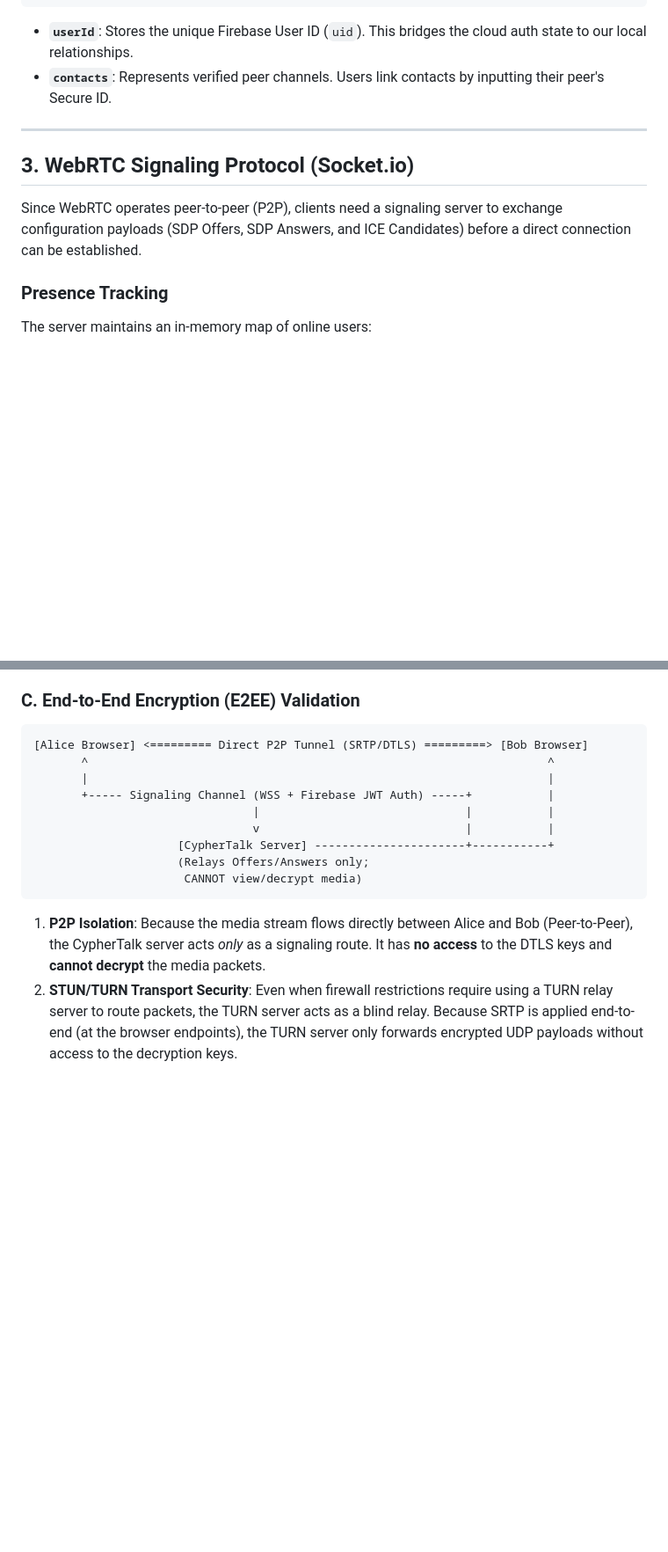
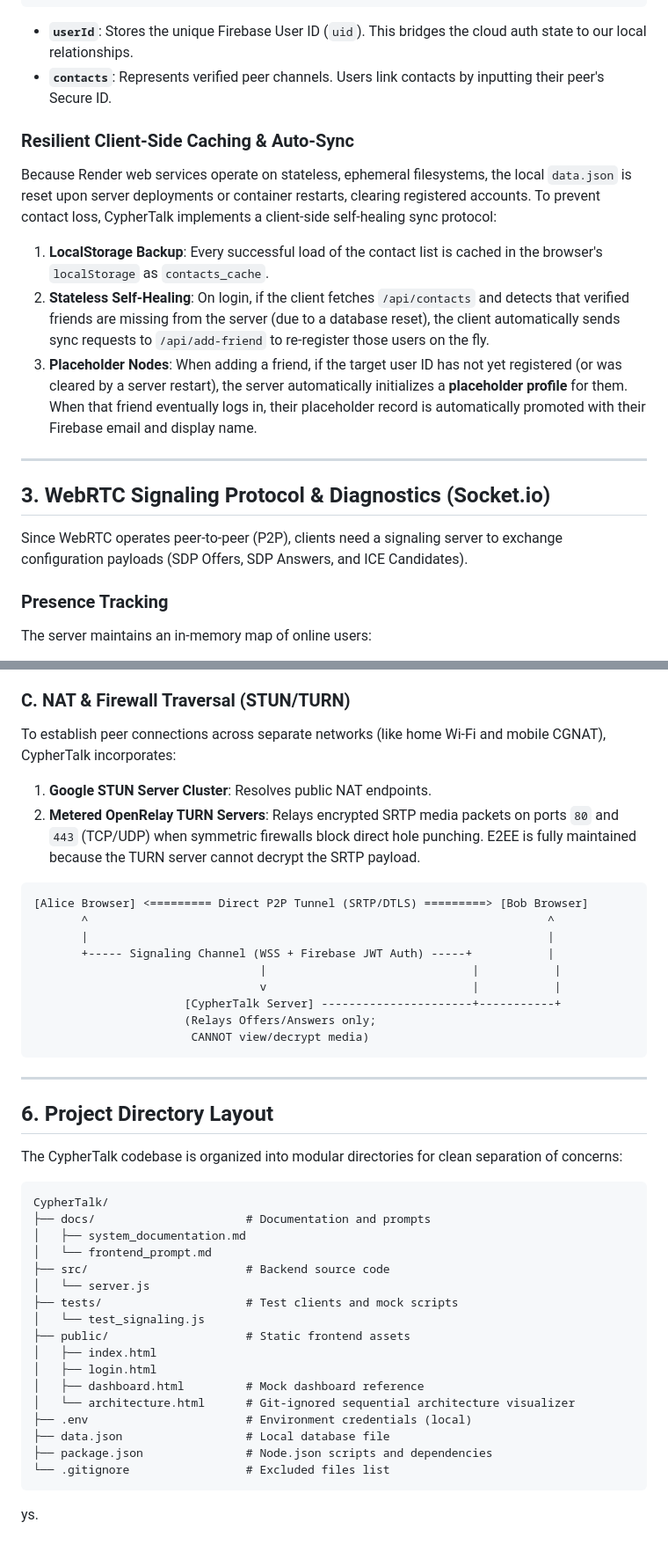
Before and after one commit to Kishor-9361/CypherTalk, a Markdown page: docs/system_documentation.md, 2 parts joined by grey strips. Shown at 88% size. Drawn GitHub-style; blank space fills up the shorter version.

Commit message:
Update system_documentation.md to include directory structure, media device fallback, caching sync, and diagnostics

````diff
--- a/docs/system_documentation.md
+++ b/docs/system_documentation.md
@@ -92,11 +97,18 @@ To map user relations and status parameters while keeping authentication cloud-m
 *   **`userId`**: Stores the unique Firebase User ID (`uid`). This bridges the cloud auth state to our local relationships.
 *   **`contacts`**: Represents verified peer channels. Users link contacts by inputting their peer's Secure ID.
 
+### Resilient Client-Side Caching & Auto-Sync
+Because Render web services operate on stateless, ephemeral filesystems, the local `data.json` is reset upon server deployments or container restarts, clearing registered accounts.
+To prevent contact loss, CypherTalk implements a client-side self-healing sync protocol:
+1.  **LocalStorage Backup**: Every successful load of the contact list is cached in the browser's `localStorage` as `contacts_cache`.
+2.  **Stateless Self-Healing**: On login, if the client fetches `/api/contacts` and detects that verified friends are missing from the server (due to a database reset), the client automatically sends sync requests to `/api/add-friend` to re-register those users on the fly.
+3.  **Placeholder Nodes**: When adding a friend, if the target user ID has not yet registered (or was cleared by a server restart), the server automatically initializes a **placeholder profile** for them. When that friend eventually logs in, their placeholder record is automatically promoted with their Firebase email and display name.
+
 ---
 
-## 3. WebRTC Signaling Protocol (Socket.io)
+## 3. WebRTC Signaling Protocol & Diagnostics (Socket.io)
 
-Since WebRTC operates peer-to-peer (P2P), clients need a signaling server to exchange configuration payloads (SDP Offers, SDP Answers, and ICE Candidates) before a direct connection can be established.
+Since WebRTC operates peer-to-peer (P2P), clients need a signaling server to exchange configuration payloads (SDP Offers, SDP Answers, and ICE Candidates).
 
 ### Presence Tracking
 The server maintains an in-memory map of online users:
@@ -154,16 +175,45 @@ WebRTC enforces mandatory security protocols directly at the browser transport l
 *   **Perfect Forward Secrecy (PFS)**: DTLS generates unique, ephemeral session keys. If a key is compromised, it cannot be used to decrypt past or future calling sessions.
 
-### C. End-to-End Encryption (E2EE) Validation
+### C. NAT & Firewall Traversal (STUN/TURN)
+To establish peer connections across separate networks (like home Wi-Fi and mobile CGNAT), CypherTalk incorporates:
+1.  **Google STUN Server Cluster**: Resolves public NAT endpoints.
+2.  **Metered OpenRelay TURN Servers**: Relays encrypted SRTP media packets on ports `80` and `443` (TCP/UDP) when symmetric firewalls block direct hole punching. E2EE is fully maintained because the TURN server cannot decrypt the SRTP payload.
+
 ```
 [Alice Browser] <========= Direct P2P Tunnel (SRTP/DTLS) =========> [Bob Browser]
        ^                                                                   ^
        |                                                                   |
        +----- Signaling Channel (WSS + Firebase JWT Auth) -----+           |
-                                |                              |           |
-                                v                              |           |
-                     [CypherTalk Server] ----------------------+-----------+
-                     (Relays Offers/Answers only;
-                      CANNOT view/decrypt media)
+                                 |                              |           |
+                                 v                              |           |
+                      [CypherTalk Server] ----------------------+-----------+
+                      (Relays Offers/Answers only;
+                       CANNOT view/decrypt media)
 ```
-1.  **P2P Isolation**: Because the media stream flows directly between Alice and Bob (Peer-to-Peer), the CypherTalk server acts *only* as a signaling route. It has **no access** to the DTLS keys and **cannot decrypt** the media packets.
-2.  **STUN/TURN Transport Security**: Even when firewall restrictions require using a TURN relay server to route packets, the TURN server acts as a blind relay. Because SRTP is applied end-to-end (at the browser endpoints), the TURN server only forwards encrypted UDP payloads without access to the decryption keys.
+
+---
+
+## 6. Project Directory Layout
+
+The CypherTalk codebase is organized into modular directories for clean separation of concerns:
+
+```
+CypherTalk/
+├── docs/                      # Documentation and prompts
+│   ├── system_documentation.md
+│   └── frontend_prompt.md
+├── src/                       # Backend source code
+│   └── server.js
+├── tests/                     # Test clients and mock scripts
+│   └── test_signaling.js
+├── public/                    # Static frontend assets
+│   ├── index.html
+│   ├── login.html
+│   ├── dashboard.html         # Mock dashboard reference
+│   └── architecture.html      # Git-ignored sequential architecture visualizer
+├── .env                       # Environment credentials (local)
+├── data.json                  # Local database file
+├── package.json               # Node.json scripts and dependencies
+└── .gitignore                 # Excluded files list
+```
+ys.
````
Also changed, not shown: other parts of docs/system_documentation.md (+26 -12 lines).
